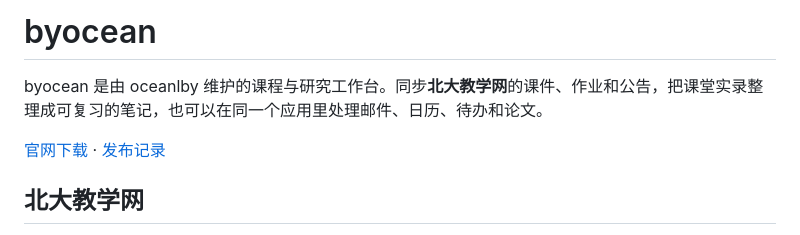
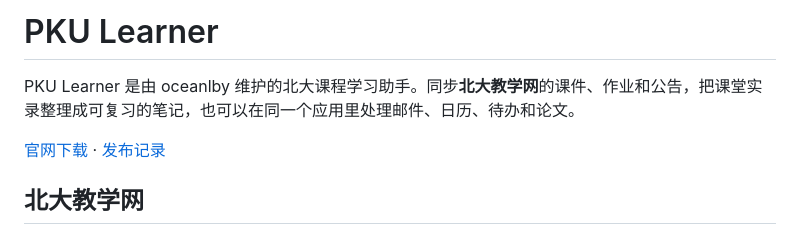
Before and after one commit to oceanlby/pku-learner, a Markdown page: README.md, the part around one of its changes. GitHub-like rendering.

Commit message:
Rebrand the download site and releases as PKU Learner

```diff
--- a/README.md
+++ b/README.md
@@ -1,4 +1,4 @@
-# byocean
+# PKU Learner
 
-byocean 是由 oceanlby 维护的课程与研究工作台。同步**北大教学网**的课件、作业和公告，把课堂实录整理成可复习的笔记，也可以在同一个应用里处理邮件、日历、待办和论文。
+PKU Learner 是由 oceanlby 维护的北大课程学习助手。同步**北大教学网**的课件、作业和公告，把课堂实录整理成可复习的笔记，也可以在同一个应用里处理邮件、日历、待办和论文。
 
```
Also changed, not shown: other parts of README.md (+2 -2 lines), icon.png, 4 other files.
